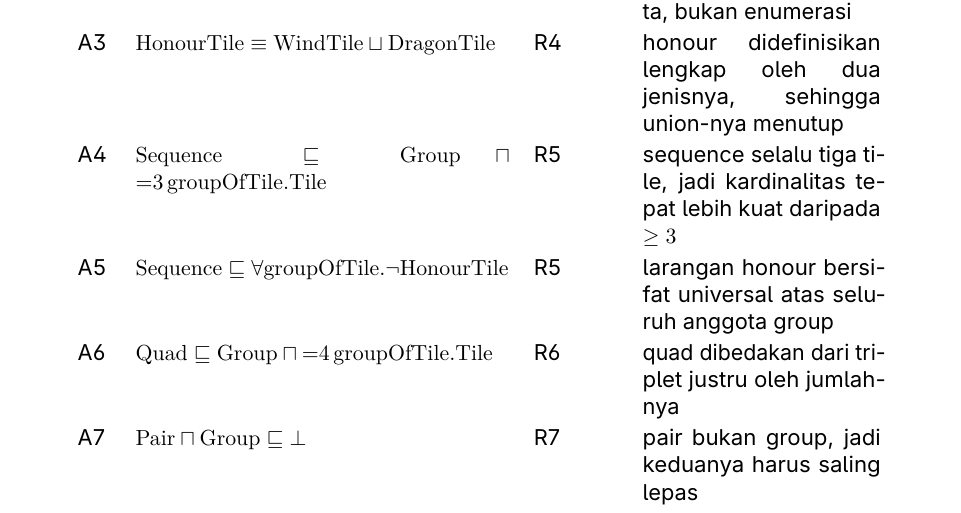
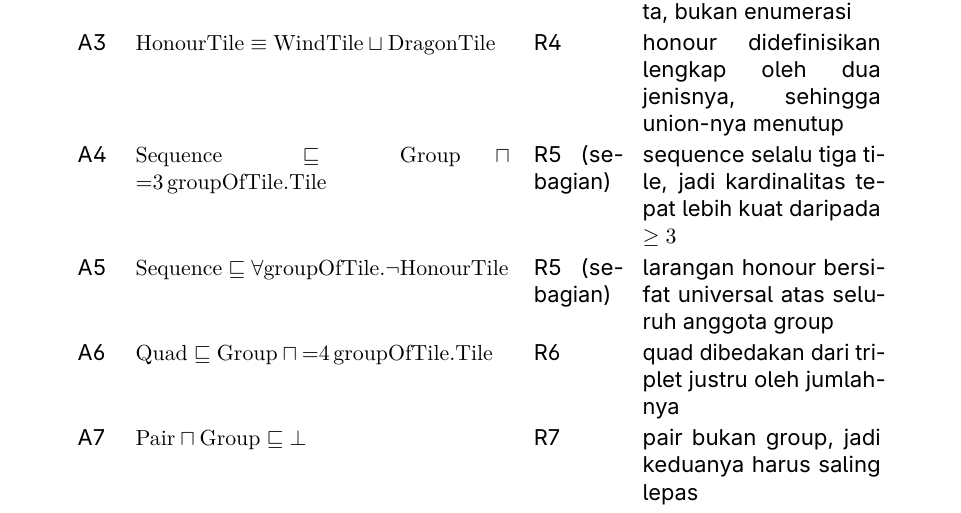
Before and after one commit to himanusia/if4070-m1p1, a LaTeX document (laporan/laporan.tex): part of page 2 of 7, cut so that both start at the same text. Compiled offline with pdfLaTeX.

Commit message:
fix(ontologi): infer ClosedHand via closure axioms, add CQ11 hand, mark R5 non-OWL

```diff
--- a/laporan/laporan.tex
+++ b/laporan/laporan.tex
@@ -134,8 +134,8 @@ ID aturan yang diwakili dan alasan pemilihan konstruksinya.
 A1 & $\mathrm{TerminalTile} \equiv \mathrm{NumberedTile} \sqcap \neg\mathrm{InsideTile}$ & R2 & 1 dan 9 adalah tile bernomor yang bukan inside; komplemen lebih ringkas daripada enumerasi enam tile; hasRank dibuat functional supaya rank 1 atau 9 mengentail bukan inside \\
 A2 & $\mathrm{InsideTile} \equiv \mathrm{NumberedTile} \sqcap \exists \mathrm{hasRank}.\mathrm{integer}[2,8]$ & R3 & batas 2 sampai 8 adalah rentang numerik, jadi dipakai facet tipe data, bukan enumerasi \\
 A3 & $\mathrm{HonourTile} \equiv \mathrm{WindTile} \sqcup \mathrm{DragonTile}$ & R4 & honour didefinisikan lengkap oleh dua jenisnya, sehingga union-nya menutup \\
-A4 & $\mathrm{Sequence} \sqsubseteq \mathrm{Group} \sqcap {=}3\,\mathrm{groupOfTile}.\mathrm{Tile}$ & R5 & sequence selalu tiga tile, jadi kardinalitas tepat lebih kuat daripada $\geq 3$ \\
-A5 & $\mathrm{Sequence} \sqsubseteq \forall \mathrm{groupOfTile}.\neg\mathrm{HonourTile}$ & R5 & larangan honour bersifat universal atas seluruh anggota group \\
+A4 & $\mathrm{Sequence} \sqsubseteq \mathrm{Group} \sqcap {=}3\,\mathrm{groupOfTile}.\mathrm{Tile}$ & R5 (sebagian) & sequence selalu tiga tile, jadi kardinalitas tepat lebih kuat daripada $\geq 3$ \\
+A5 & $\mathrm{Sequence} \sqsubseteq \forall \mathrm{groupOfTile}.\neg\mathrm{HonourTile}$ & R5 (sebagian) & larangan honour bersifat universal atas seluruh anggota group \\
 A6 & $\mathrm{Quad} \sqsubseteq \mathrm{Group} \sqcap {=}4\,\mathrm{groupOfTile}.\mathrm{Tile}$ & R6 & quad dibedakan dari triplet justru oleh jumlahnya \\
 A7 & $\mathrm{Pair} \sqcap \mathrm{Group} \sqsubseteq \bot$ & R7 & pair bukan group, jadi keduanya harus saling lepas \\
 A8 & $\mathrm{ClosedHand} \equiv \mathrm{PlayerHand} \sqcap \neg\exists \mathrm{hasGroup}.\mathrm{MeldedGroup}$ & R8 & status closed adalah ketiadaan group melded, bukan penanda yang diasersikan \\
```
Also changed, not shown: aturan/daftar-aturan.md (+1 -1 lines), 2 other files.
